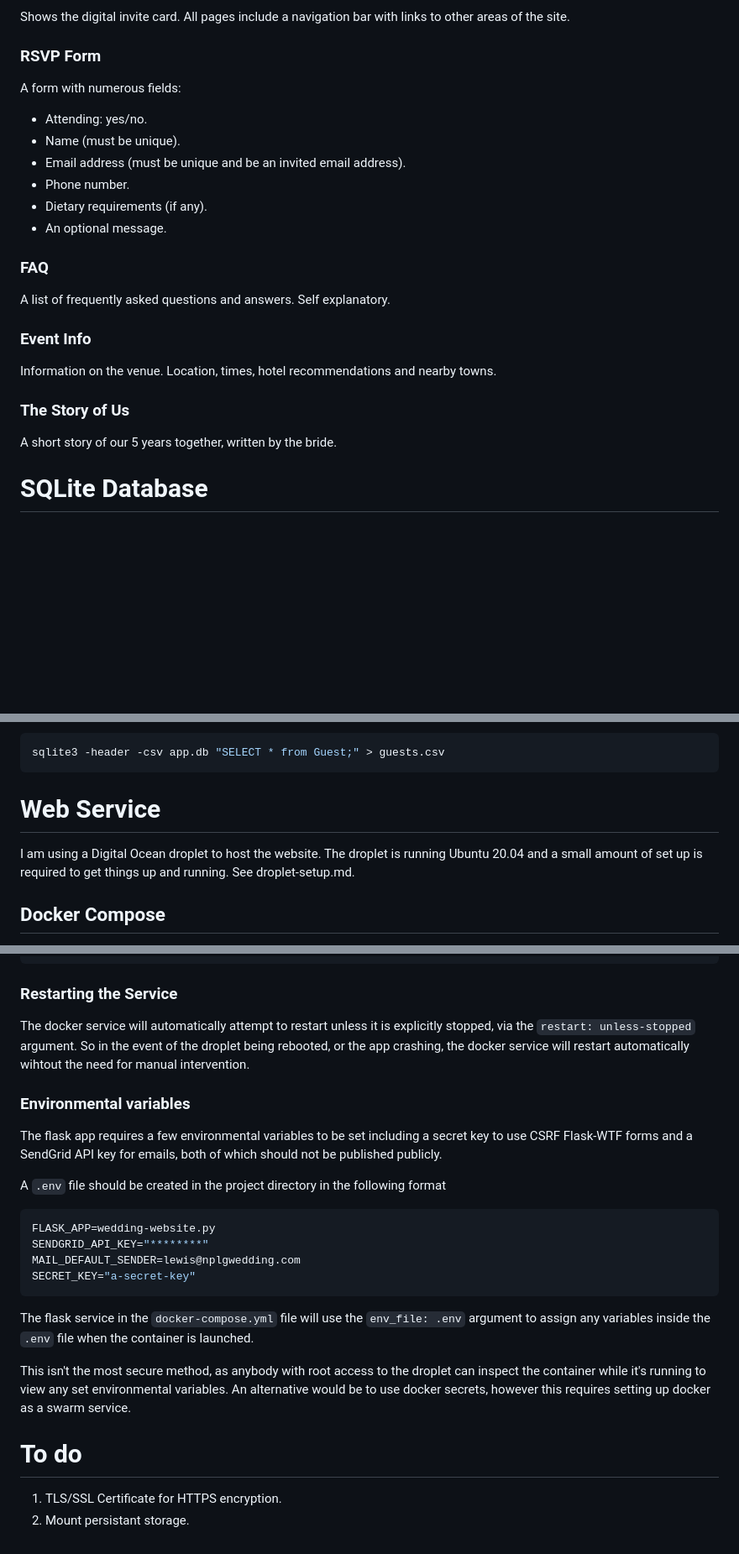
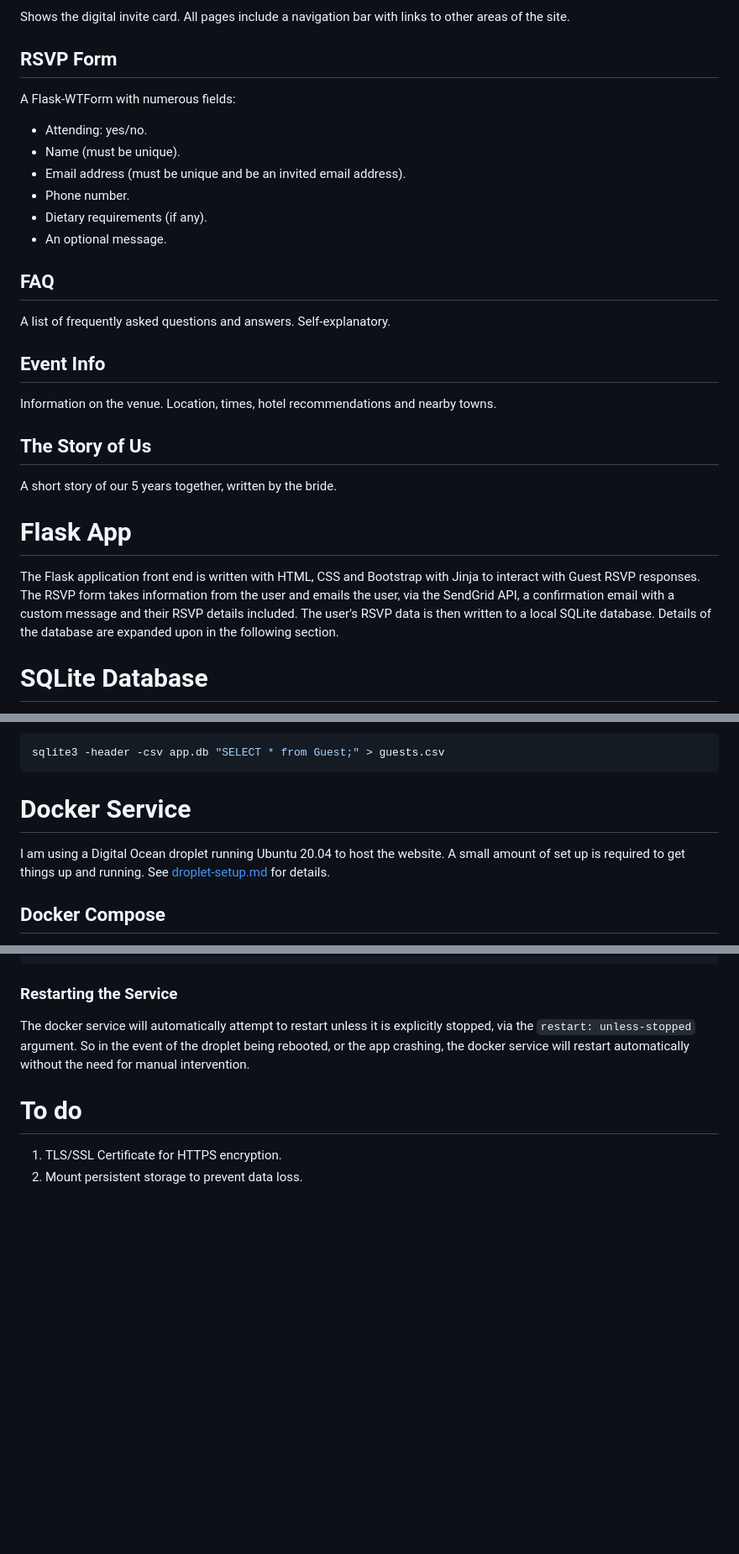
Before and after one commit to Lewis-Gallagher/wedding-website, a Markdown page: README.md, 3 parts joined by grey strips. Shown: that part at 84% size. Drawn GitHub-style; blank space fills up the shorter version.

````diff
--- a/README.md
+++ b/README.md
@@ -33,20 +62,22 @@ A Python Flask app for our wedding
 Shows the digital invite card. All pages include a navigation bar with links to other areas of the site.
 
-### RSVP Form
-A form with numerous fields:
+## RSVP Form
+A Flask-WTForm with numerous fields:
 * Attending: yes/no.
 * Name (must be unique).
 * Email address (must be unique and be an invited email address).
 * Phone number.
 * Dietary requirements (if any).
 * An optional message.
+## FAQ
+A list of frequently asked questions and answers. Self-explanatory.
+## Event Info
+Information on the venue. Location, times, hotel recommendations and nearby towns.
+## The Story of Us
+A short story of our 5 years together, written by the bride.
 
-### FAQ
-A list of frequently asked questions and answers. Self explanatory.
-### Event Info
-Information on the venue. Location, times, hotel recommendations and nearby towns.
-### The Story of Us
-A short story of our 5 years together, written by the bride.
+# Flask App
+The Flask application front end is written with HTML, CSS and Bootstrap with Jinja to interact with Guest RSVP responses. The RSVP form takes information from the user and emails the user, via the SendGrid API, a confirmation email with a custom message and their RSVP details included. The user's RSVP data is then written to a local SQLite database. Details of the database are expanded upon in the following section.
 
 # SQLite Database
 The app uses an SQLite database as it is lightweight and traffic is expected to be very low.  This is interacted with via the Flask SQLAlchemy package.
@@ -75,8 +106,8 @@ The database can be restored with:
  sqlite3 -header -csv app.db "SELECT * from Guest;" > guests.csv
  ```
 
-# Web Service
-I am using a Digital Ocean droplet to host the website. The droplet is running Ubuntu 20.04 and a small amount of set up is required to get things up and running. See droplet-setup.md.
+# Docker Service
+I am using a Digital Ocean droplet running Ubuntu 20.04 to host the website. A small amount of set up is required to get things up and running. See [droplet-setup.md](droplet-setup.md) for details.
 
 ## Docker Compose
 The service consists of two images. The first is built from the `Dockerfile` in the project directory, which contains the source code for the app. The second pulls the nginx container from Dockerhub.
@@ -103,22 +134,8 @@ CONTAINER ID   IMAGE                   COMMAND                  CREATED        S
 51fb1a63d09f   wedding-website-flask   "gunicorn --bind 0.0…"   10 hours ago   Up 21 minutes                                       flask
 ```
 ### Restarting the Service
-The docker service will automatically attempt to restart unless it is explicitly stopped, via the `restart: unless-stopped` argument. So in the event of the droplet being rebooted, or the app crashing, the docker service will restart automatically wihtout the need for manual intervention.
-
-### Environmental variables
-The flask app requires a few environmental variables to be set including a secret key to use CSRF Flask-WTF forms and a SendGrid API key for emails, both of which should not be published publicly.
-
-A `.env` file should be created in the project directory in the following format
-```bash
-FLASK_APP=wedding-website.py
-SENDGRID_API_KEY="********"
-MAIL_DEFAULT_SENDER=lewis@nplgwedding.com
-SECRET_KEY="a-secret-key"
-```
-The flask service in the `docker-compose.yml` file will use the `env_file: .env` argument to assign any variables inside the `.env` file when the container is launched.
-
-This isn't the most secure method, as anybody with root access to the droplet can inspect the container while it's running to view any set environmental variables. An alternative would be to use docker secrets, however this requires setting up docker as a swarm service.
+The docker service will automatically attempt to restart unless it is explicitly stopped, via the `restart: unless-stopped` argument. So in the event of the droplet being rebooted, or the app crashing, the docker service will restart automatically without the need for manual intervention.
 
 # To do
 1. TLS/SSL Certificate for HTTPS encryption.
-2. Mount persistant storage.
+2. Mount persistent storage to prevent data loss.
````
Also changed, not shown: other parts of README.md (+47 -18 lines).
